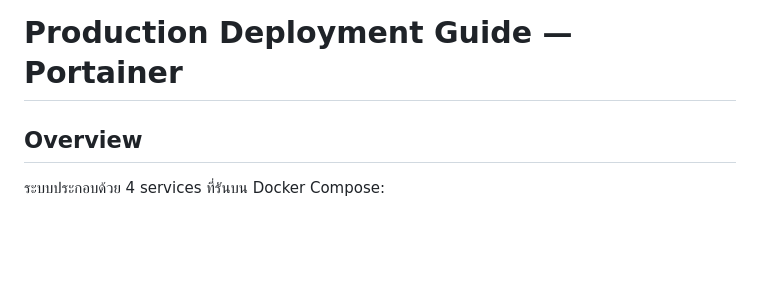
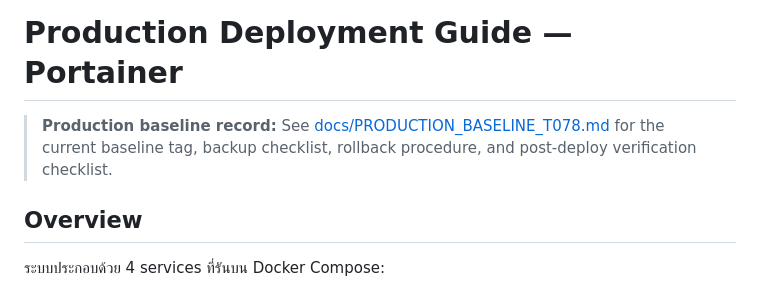
Before and after one commit to greanlnwfxai/hr-management, a Markdown page: DEPLOY.md, the part around the change. Rendered like a GitHub page; blank space fills up the shorter version.

Commit message:
docs(production): add baseline backup and rollback checklist

```diff
--- a/DEPLOY.md
+++ b/DEPLOY.md
@@ -1,4 +1,6 @@
 # Production Deployment Guide — Portainer
+
+> **Production baseline record:** See [docs/PRODUCTION_BASELINE_T078.md](docs/PRODUCTION_BASELINE_T078.md) for the current baseline tag, backup checklist, rollback procedure, and post-deploy verification checklist.
 
 ## Overview
 
```
Also changed, not shown: docs/CTO_SUMMARY_T078.md (added, +110 -0 lines), docs/PRODUCTION_BASELINE_T078.md (added, +246 -0 lines).
